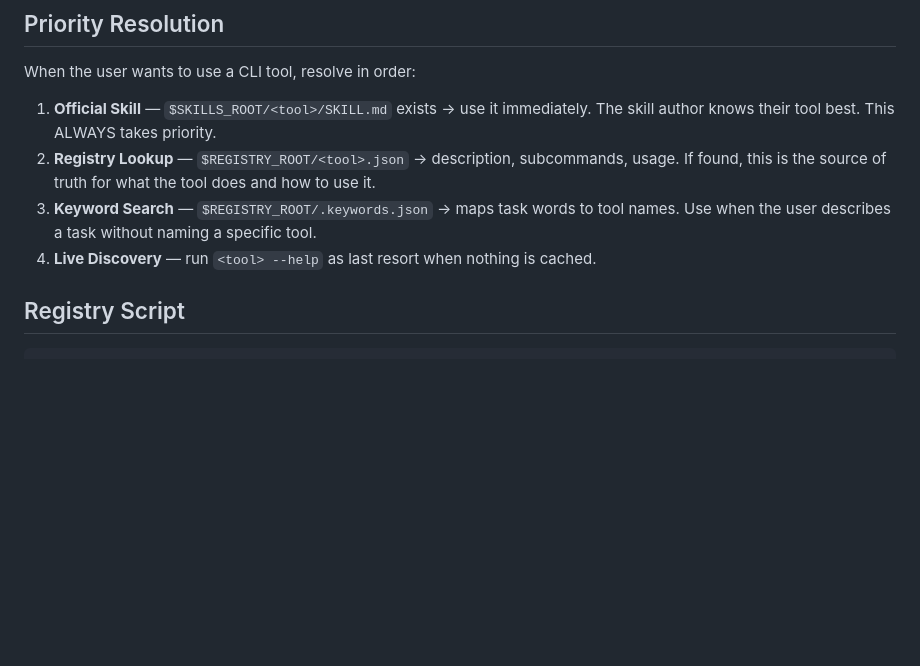
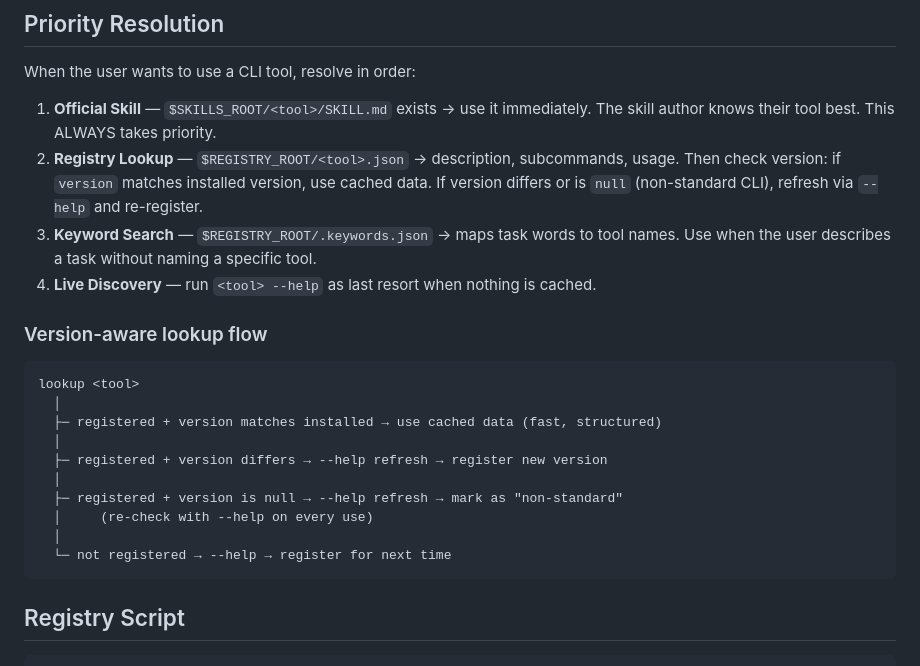
Before and after one commit to dull-bird/cli-hub, a Markdown page: SKILL.md, the part around the change. GitHub-like rendering; blank space fills up the shorter version.

Commit message:
feat(SKILL.md): version-aware lookup — stale refresh, null re-check, fallback to --help

````diff
--- a/SKILL.md
+++ b/SKILL.md
@@ -49,10 +49,26 @@ When the user wants to use a CLI tool, resolve in order:
 1. **Official Skill** — `$SKILLS_ROOT/<tool>/SKILL.md` exists → use it immediately.
    The skill author knows their tool best. This ALWAYS takes priority.
 2. **Registry Lookup** — `$REGISTRY_ROOT/<tool>.json` → description, subcommands, usage.
-   If found, this is the source of truth for what the tool does and how to use it.
+   Then check version: if `version` matches installed version, use cached data.
+   If version differs or is `null` (non-standard CLI), refresh via `--help` and re-register.
 3. **Keyword Search** — `$REGISTRY_ROOT/.keywords.json` → maps task words to tool names.
    Use when the user describes a task without naming a specific tool.
 4. **Live Discovery** — run `<tool> --help` as last resort when nothing is cached.
+
+### Version-aware lookup flow
+
+```
+lookup <tool>
+  │
+  ├─ registered + version matches installed → use cached data (fast, structured)
+  │
+  ├─ registered + version differs → --help refresh → register new version
+  │
+  ├─ registered + version is null → --help refresh → mark as "non-standard"
+  │     (re-check with --help on every use)
+  │
+  └─ not registered → --help → register for next time
+```
 
 ## Registry Script
 
````
